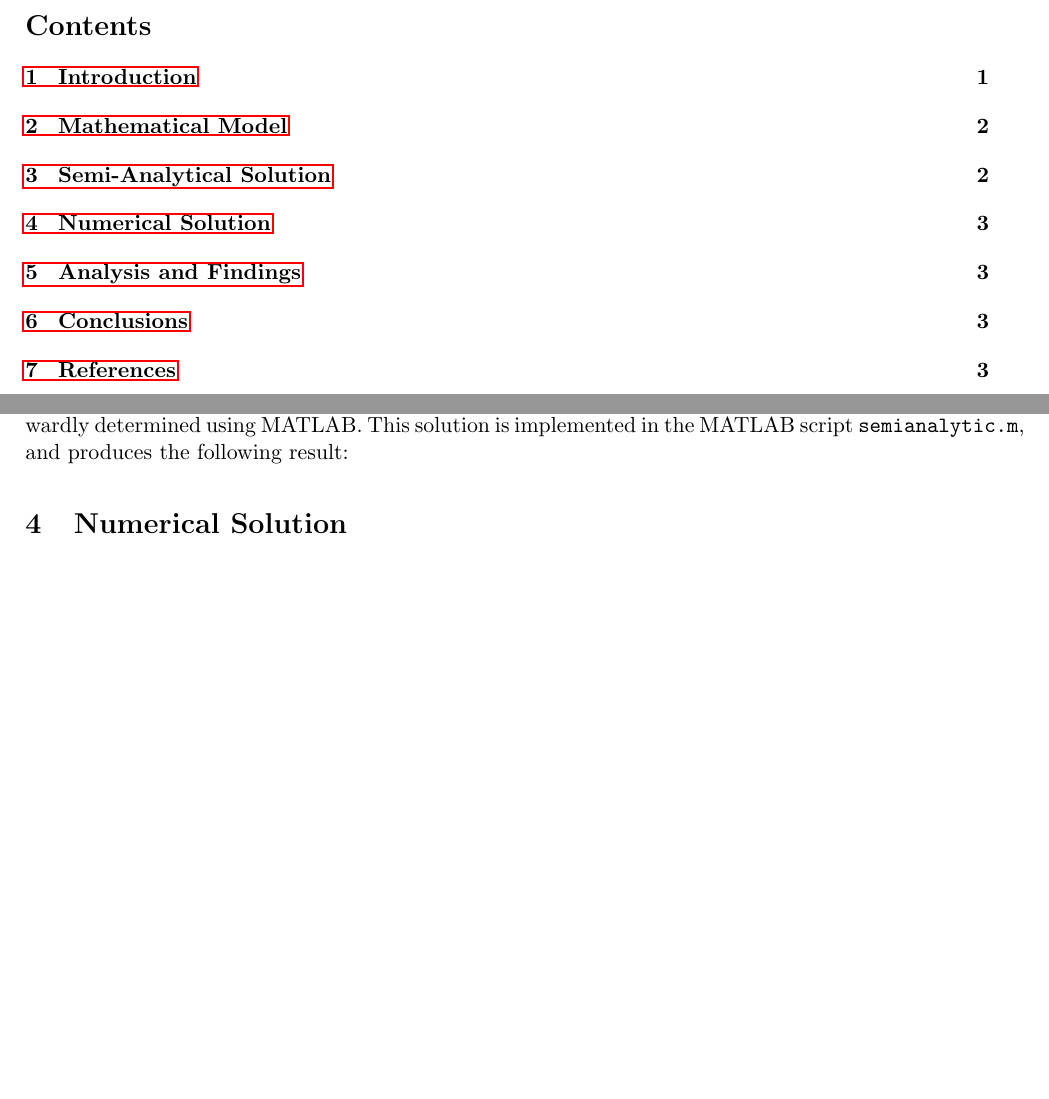
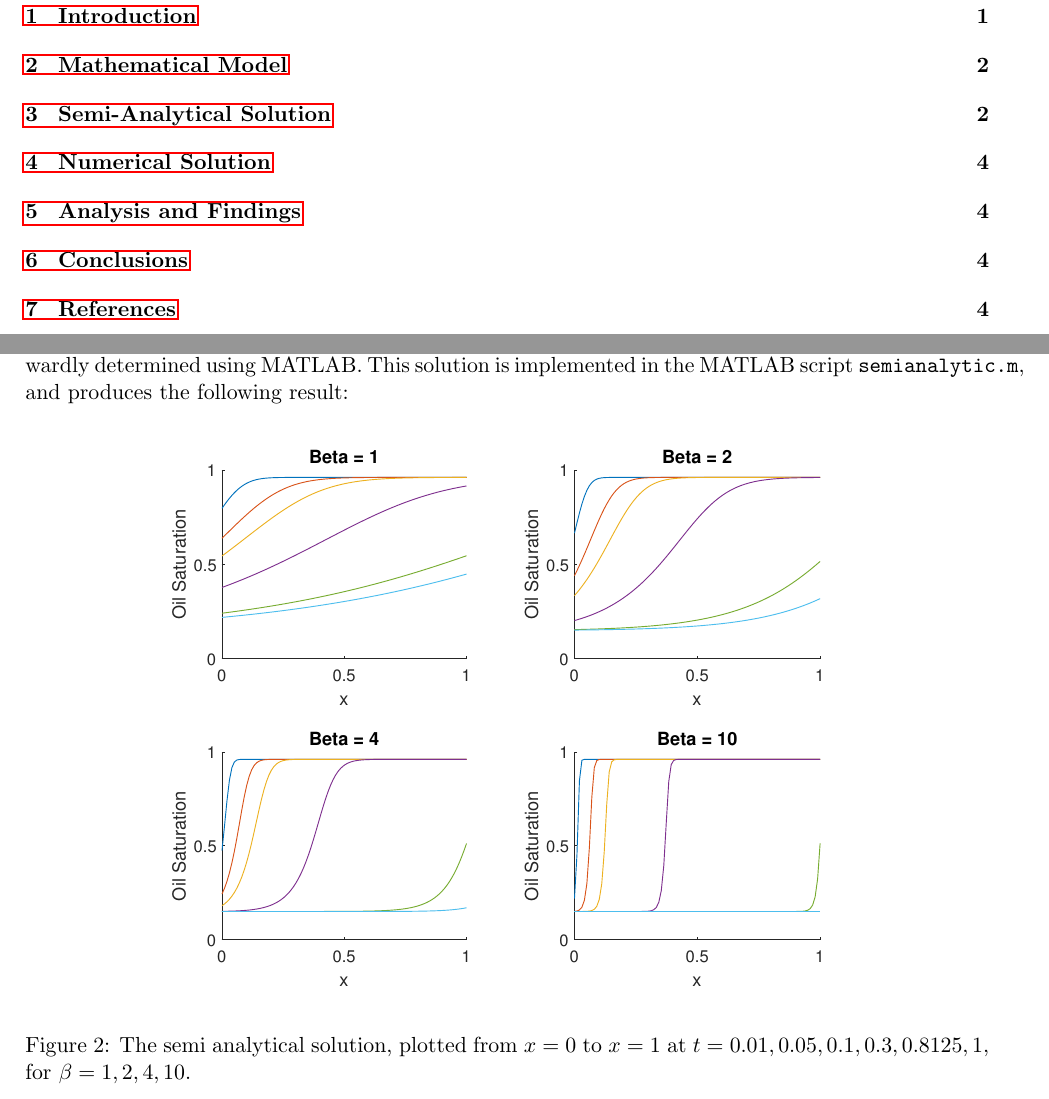
Before and after one commit to glutenfreekoala/MXB326-G5-2023, a LaTeX document (report.tex): two parts of pages 2 and 5 of 5 before the commit and two parts of pages 2 and 5 of 6 after it, joined at a grey line, cut at the place of the change, the shorter picture padded with empty space. The pictures show the PDF file report.pdf that the author committed with the source.

Commit message:
minor changes to semianalytic plot in report and code. should be final update.

```diff
--- a/report.tex
+++ b/report.tex
@@ -125,6 +125,11 @@ This results in an iterative process for the semi-analytical solution: for each
 \hat x_{i,1} = \left[\beta (1-S_{wr})+\gamma\right]x_i
 \end{eqnarray}
 With an iterative solution defined and appropriate initial conditions, the solution can be straightforwardly determined using MATLAB. This solution is implemented in the MATLAB script \verb|semianalytic.m|, and produces the following result:
+\begin{figure}[!h]
+\centering
+\includegraphics[width=0.8\textwidth]{semianalyticsolution.eps}
+\caption{The semi analytical solution, plotted from $x=0$ to $x=1$ at $t=0.01, 0.05, 0.1, 0.3, 0.8125, 1$, for $\beta=1,2,4,10$.}
+\end{figure}
 
 
 \smallbreak
```
Also changed, not shown: report.pdf, 1 other file.
